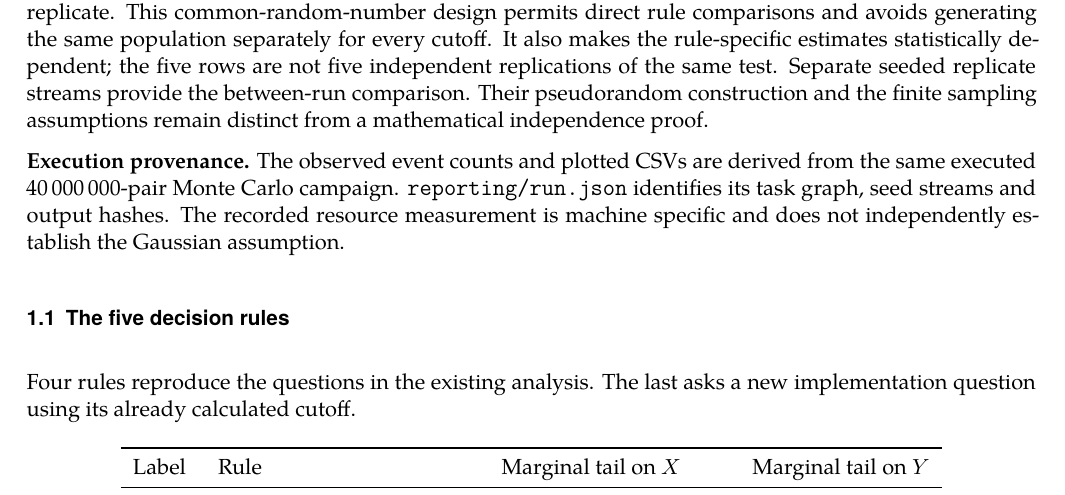
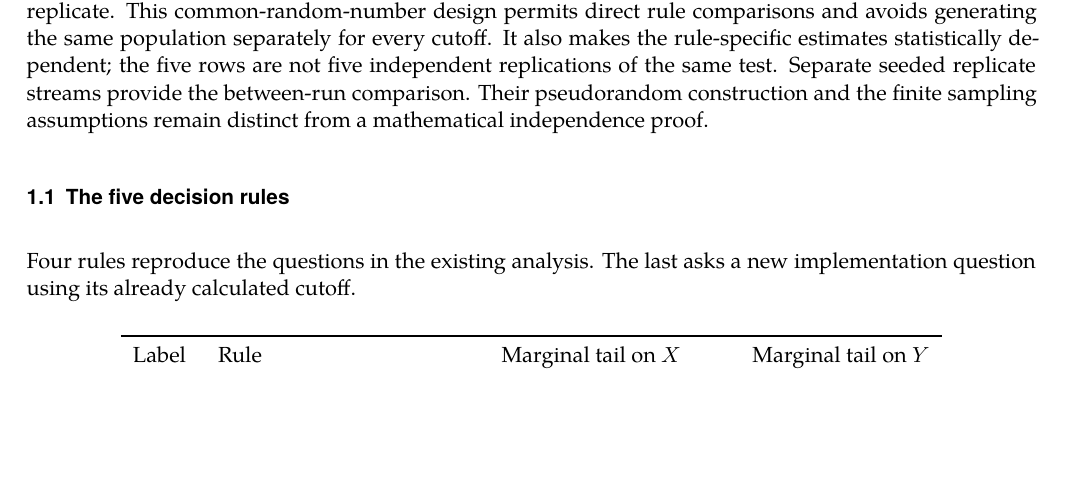
Before and after one commit to AndersH3/composite_iq_checked_claims, a LaTeX book (analyses/towers-multiple-test-admissions/towers_simulations.tex): part of page 4 of 29, cut so that both start at the same text, the shorter picture padded with empty space. Compiled offline with XeLaTeX; a missing font is replaced by an installed copy or a similar font.

Commit message:
Restore precisely hashed simulation TeX source from 40M recorded run

```diff
--- a/analyses/towers-multiple-test-admissions/towers_simulations.tex
+++ b/analyses/towers-multiple-test-admissions/towers_simulations.tex
@@ -85,13 +85,6 @@ estimates statistically dependent; the five rows are not five independent
 replications of the same test. Separate seeded replicate streams provide the
 between-run comparison. Their pseudorandom construction and the finite
 sampling assumptions remain distinct from a mathematical independence proof.
-
-\noindent\textbf{Execution provenance.}
-The observed event counts and plotted CSVs are derived from the
-same executed \SimPooledTrials{}-pair Monte Carlo campaign.
-\texttt{reporting/run.json} identifies its task graph, seed streams
-and output hashes. The recorded resource measurement is machine
-specific and does not independently establish the Gaussian assumption.
 
 \section{The five decision rules}
 
```
